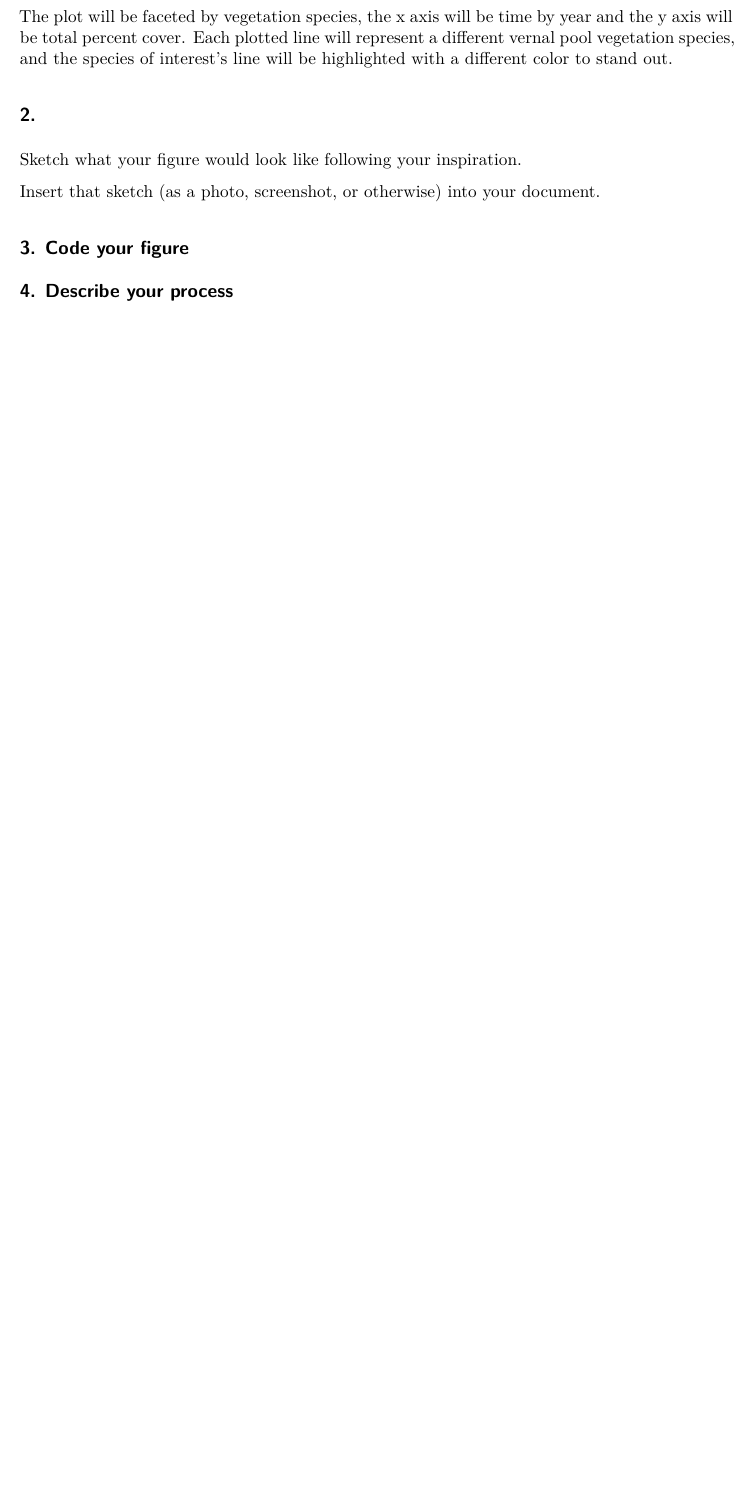
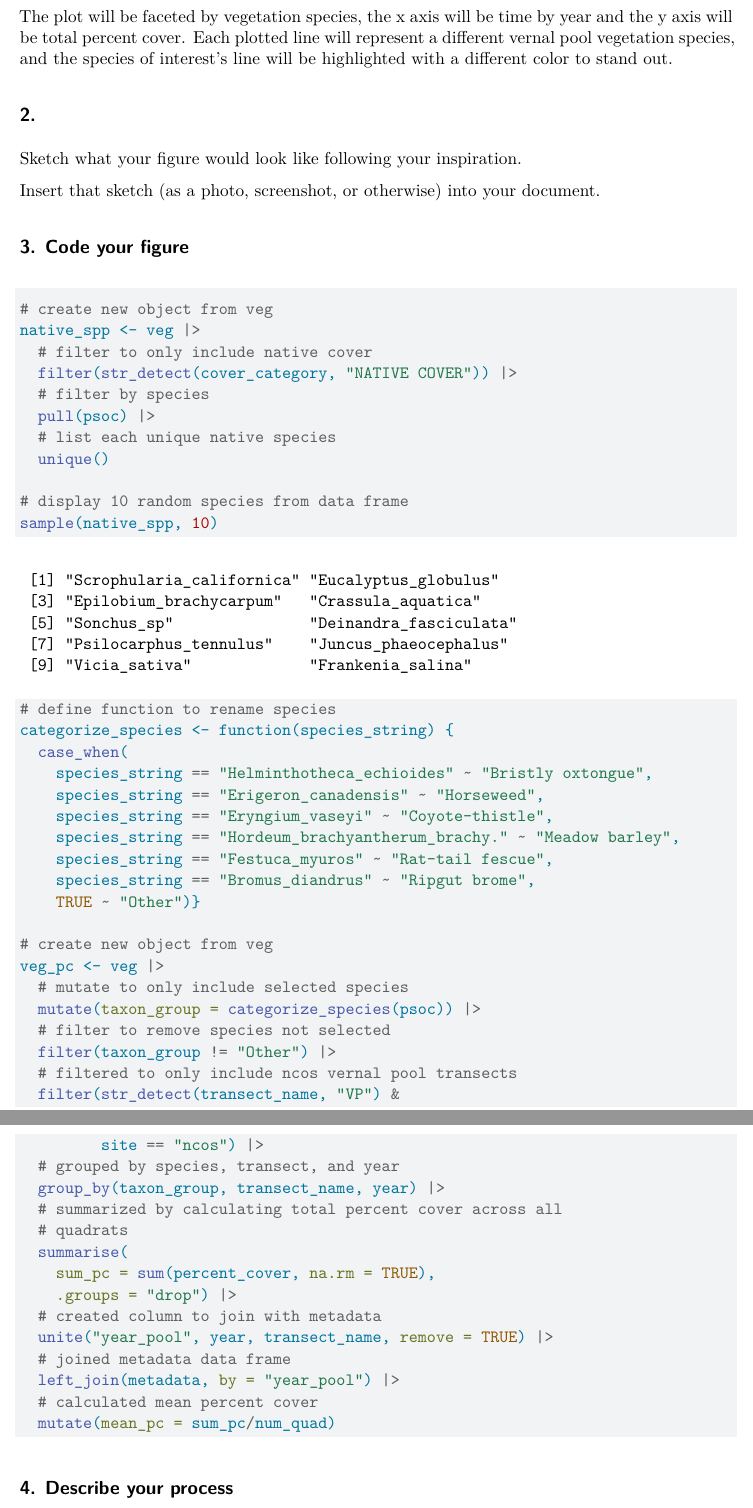
Before and after one commit to zeldaareif/intermediate-elective, a Quarto document (code/intermediate-elective.qmd): part of page 3 of 3 before the commit and two parts of pages 3 and 4 of 4 after it, the two joined at a grey line, cut so that both start at the same text, the shorter picture padded with empty space. Rendered offline with R 4.5, knitr and Pandoc in place of Quarto, then LaTeX, with nearby package versions; code that draws random numbers runs with fixed seeds of ours.

Commit message:
wrangling veg

````diff
--- a/code/intermediate-elective.qmd
+++ b/code/intermediate-elective.qmd
@@ -67,9 +67,61 @@ Insert that sketch (as a photo, screenshot, or otherwise) into your document.
 ## 3. Code your figure
 
 ```{r}
+#| label: wrangling-veg
+
+# create new object from veg
+native_spp <- veg |>
+  # filter to only include native cover
+  filter(str_detect(cover_category, "NATIVE COVER")) |>
+  # filter by species
+  pull(psoc) |>
+  # list each unique native species
+  unique()
+
+# display 10 random species from data frame
+sample(native_spp, 10)
+
+
+# define function to rename species
+categorize_species <- function(species_string) {
+  case_when(
+    species_string == "Helminthotheca_echioides" ~ "Bristly oxtongue",
+    species_string == "Erigeron_canadensis" ~ "Horseweed",
+    species_string == "Eryngium_vaseyi" ~ "Coyote-thistle",
+    species_string == "Hordeum_brachyantherum_brachy." ~ "Meadow barley",
+    species_string == "Festuca_myuros" ~ "Rat-tail fescue",
+    species_string == "Bromus_diandrus" ~ "Ripgut brome",
+    TRUE ~ "Other")}
+
+# create new object from veg
+veg_pc <- veg |>
+  # mutate to only include selected species
+  mutate(taxon_group = categorize_species(psoc)) |>
+  # filter to remove species not selected
+  filter(taxon_group != "Other") |>
+  # filtered to only include ncos vernal pool transects
+  filter(str_detect(transect_name, "VP") &
+         site == "ncos") |>
+  # grouped by species, transect, and year
+  group_by(taxon_group, transect_name, year) |>
+  # summarized by calculating total percent cover across all
+  # quadrats
+  summarise(
+    sum_pc = sum(percent_cover, na.rm = TRUE),
+    .groups = "drop") |>
+  # created column to join with metadata
+  unite("year_pool", year, transect_name, remove = TRUE) |>
+  # joined metadata data frame
+  left_join(metadata, by = "year_pool") |>
+  # calculated mean percent cover
+  mutate(mean_pc = sum_pc/num_quad)
 
 ```
 
+
+```{r}
+#| label: plotting-
+```
 
 ## 4. Describe your process
 
````
